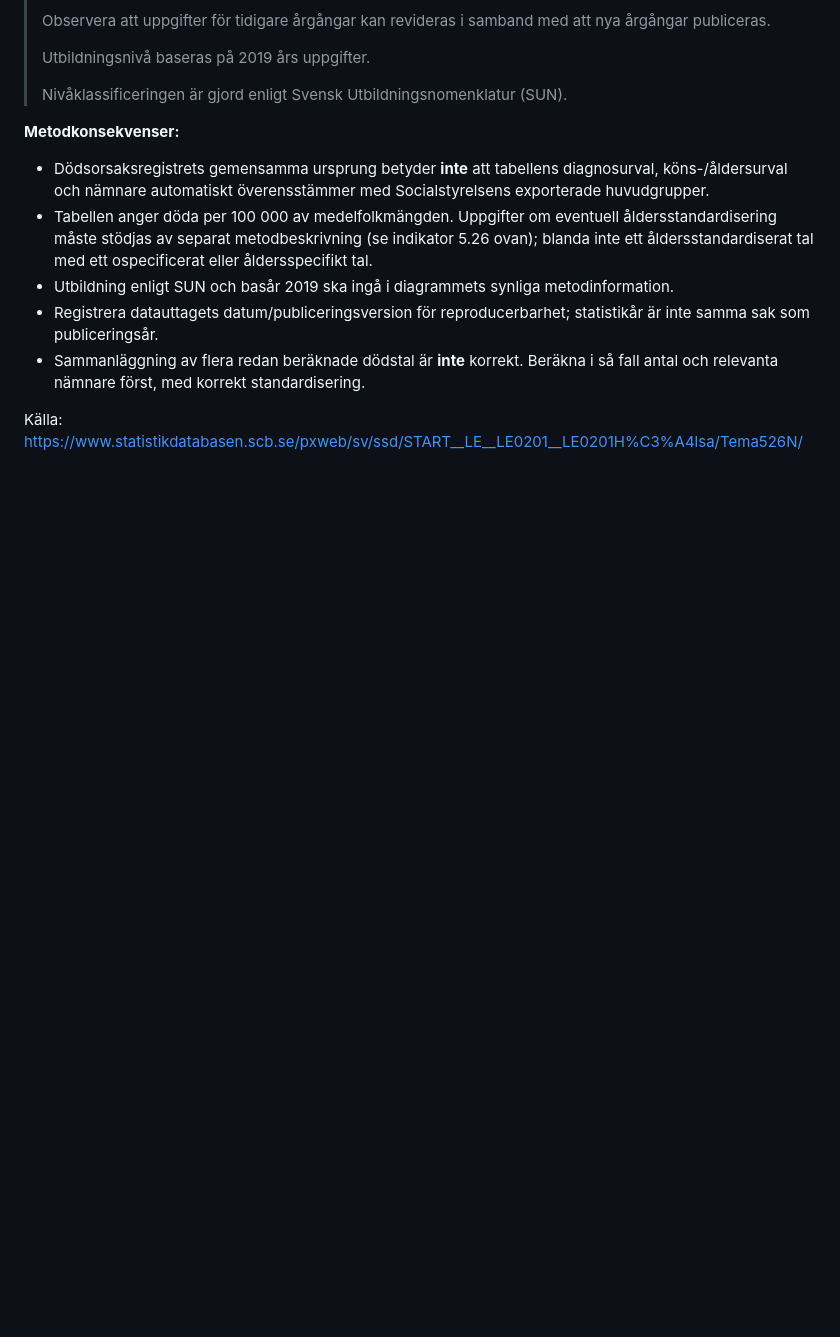
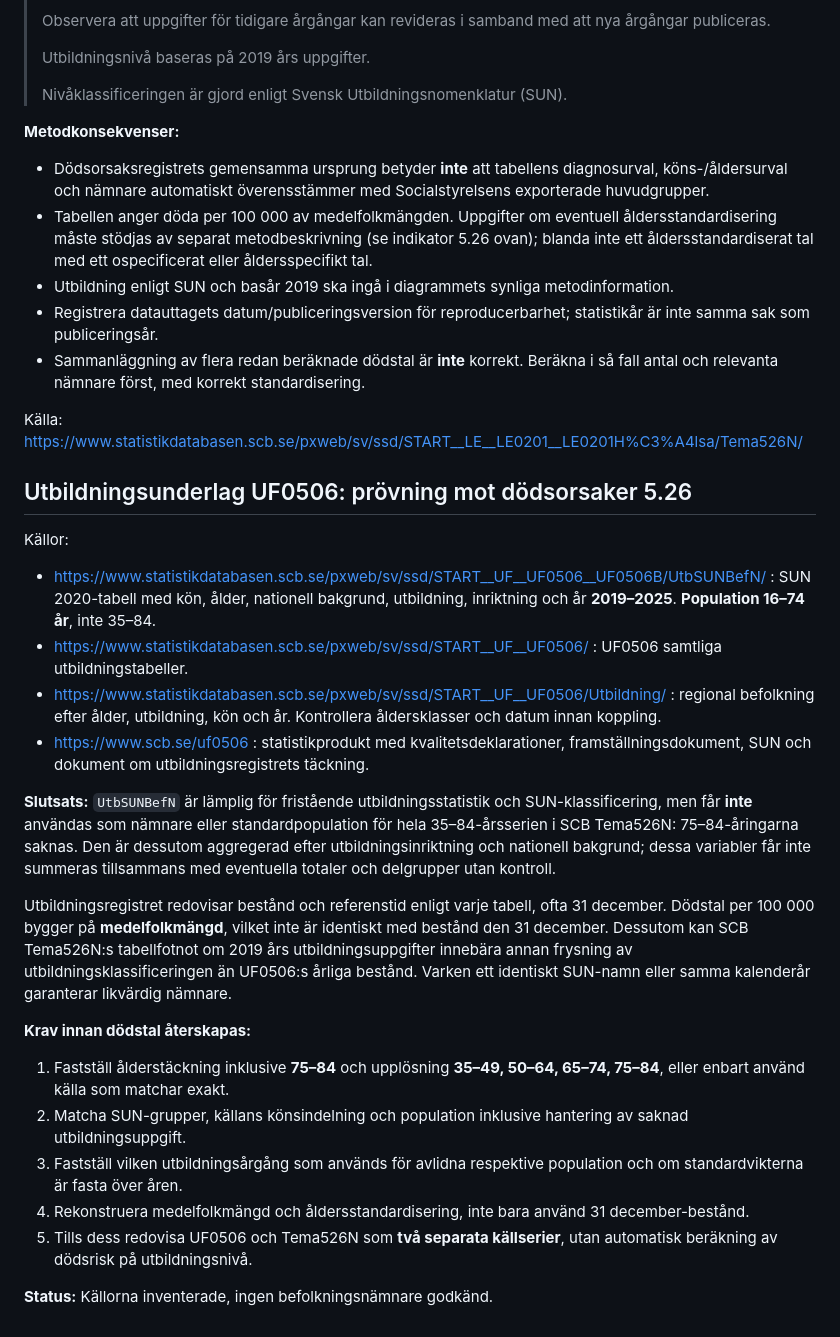
Before and after one commit to Lulea-statistik/socialstyrelsen-data, a Markdown page: docs/SCB_DODSORSAKER_KALLGRANSKNING_2026.md, the part around the change. Rendered like a GitHub page; blank space fills up the shorter version.

Commit message:
Assess SCB UF0506 education tables as potential mortality denominator, block 16-74 mismatch

```diff
--- a/docs/SCB_DODSORSAKER_KALLGRANSKNING_2026.md
+++ b/docs/SCB_DODSORSAKER_KALLGRANSKNING_2026.md
@@ -67,3 +67,24 @@ Denna anteckning är en **källinventering och riskbedömning**, inte en färdig
 - Sammanläggning av flera redan beräknade dödstal är **inte** korrekt. Beräkna i så fall antal och relevanta nämnare först, med korrekt standardisering.
 
 Källa: https://www.statistikdatabasen.scb.se/pxweb/sv/ssd/START__LE__LE0201__LE0201H%C3%A4lsa/Tema526N/
+
+## Utbildningsunderlag UF0506: prövning mot dödsorsaker 5.26
+
+Källor:
+- https://www.statistikdatabasen.scb.se/pxweb/sv/ssd/START__UF__UF0506__UF0506B/UtbSUNBefN/ : SUN 2020-tabell med kön, ålder, nationell bakgrund, utbildning, inriktning och år **2019–2025**. **Population 16–74 år**, inte 35–84.
+- https://www.statistikdatabasen.scb.se/pxweb/sv/ssd/START__UF__UF0506/ : UF0506 samtliga utbildningstabeller.
+- https://www.statistikdatabasen.scb.se/pxweb/sv/ssd/START__UF__UF0506/Utbildning/ : regional befolkning efter ålder, utbildning, kön och år. Kontrollera åldersklasser och datum innan koppling.
+- https://www.scb.se/uf0506 : statistikprodukt med kvalitetsdeklarationer, framställningsdokument, SUN och dokument om utbildningsregistrets täckning.
+
+**Slutsats:** `UtbSUNBefN` är lämplig för fristående utbildningsstatistik och SUN-klassificering, men får **inte** användas som nämnare eller standardpopulation för hela 35–84-årsserien i SCB Tema526N: 75–84-åringarna saknas. Den är dessutom aggregerad efter utbildningsinriktning och nationell bakgrund; dessa variabler får inte summeras tillsammans med eventuella totaler och delgrupper utan kontroll.
+
+Utbildningsregistret redovisar bestånd och referenstid enligt varje tabell, ofta 31 december. Dödstal per 100 000 bygger på **medelfolkmängd**, vilket inte är identiskt med bestånd den 31 december. Dessutom kan SCB Tema526N:s tabellfotnot om 2019 års utbildningsuppgifter innebära annan frysning av utbildningsklassificeringen än UF0506:s årliga bestånd. Varken ett identiskt SUN-namn eller samma kalenderår garanterar likvärdig nämnare.
+
+**Krav innan dödstal återskapas:**
+1. Fastställ ålderstäckning inklusive **75–84** och upplösning **35–49, 50–64, 65–74, 75–84**, eller enbart använd källa som matchar exakt.
+2. Matcha SUN-grupper, källans könsindelning och population inklusive hantering av saknad utbildningsuppgift.
+3. Fastställ vilken utbildningsårgång som används för avlidna respektive population och om standardvikterna är fasta över åren.
+4. Rekonstruera medelfolkmängd och åldersstandardisering, inte bara använd 31 december-bestånd.
+5. Tills dess redovisa UF0506 och Tema526N som **två separata källserier**, utan automatisk beräkning av dödsrisk på utbildningsnivå.
+
+**Status:** Källorna inventerade, ingen befolkningsnämnare godkänd.
```
